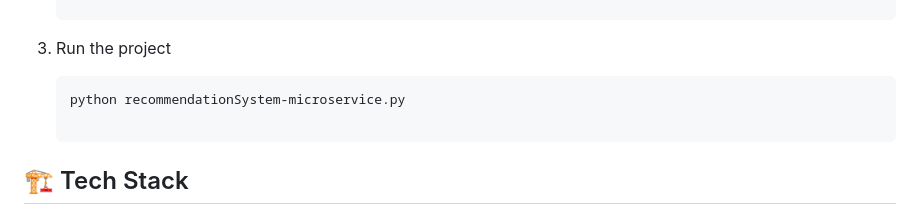
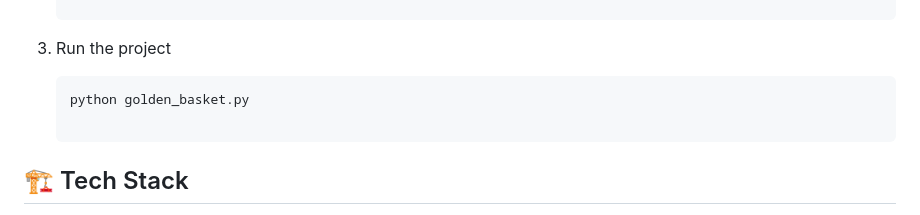
Before and after one commit to ewfx/aidhp-operation-ai, a Markdown page: README.md, the part around the change. GitHub-like rendering.

````diff
--- a/README.md
+++ b/README.md
@@ -114,7 +114,7 @@ each layer of the platform presents unique development, scalability, and complia
    ```
 3. Run the project
    ```sh
-   python recommendationSystem-microservice.py
+   python golden_basket.py
 
  ## 🏗️ Tech Stack
 
````
